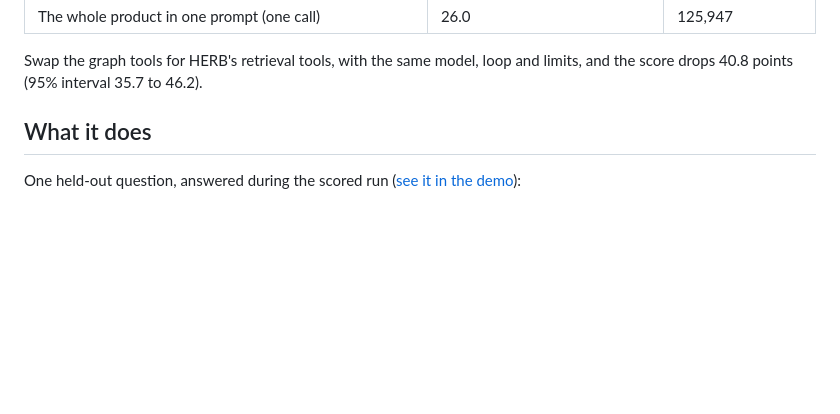
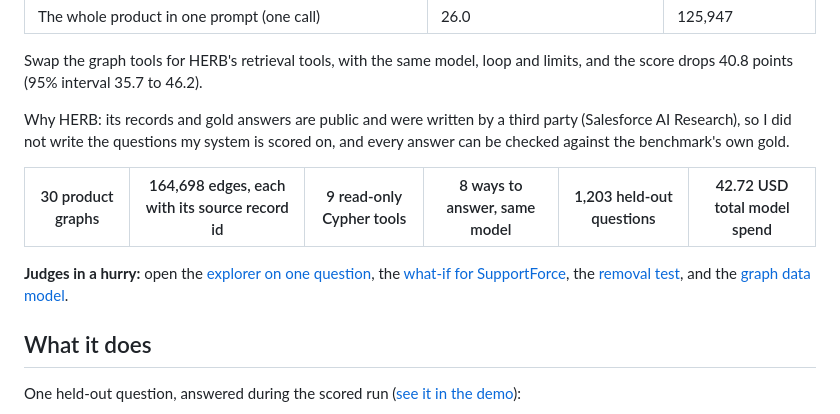
Before and after one commit to zeyusuntt/inherit-brain, a Markdown page: README.md, the part around the change. GitHub-like rendering; blank space fills up the shorter version.

Commit message:
README: why HERB, stat strip, links for judges in a hurry

```diff
--- a/README.md
+++ b/README.md
@@ -18,6 +18,13 @@ On 1,203 held-out questions of Salesforce's [HERB](https://github.com/Salesforce
 | The whole product in one prompt (one call) | 26.0 | 125,947 |
 
 Swap the graph tools for HERB's retrieval tools, with the same model, loop and limits, and the score drops 40.8 points (95% interval 35.7 to 46.2).
+
+Why HERB: its records and gold answers are public and were written by a third party (Salesforce AI Research), so I did not write the questions my system is scored on, and every answer can be checked against the benchmark's own gold.
+
+| 30 product graphs | 164,698 edges, each with its source record id | 9 read-only Cypher tools | 8 ways to answer, same model | 1,203 held-out questions | 42.72 USD total model spend |
+|---|---|---|---|---|---|
+
+**Judges in a hurry:** open the [explorer on one question](https://zeyusuntt.github.io/inherit-brain/explore.html#q=SecurityForce/ans/21), the [what-if for SupportForce](https://zeyusuntt.github.io/inherit-brain/whatif.html#p=SupportForce), the [removal test](#why-a-graph-the-removal-test), and the [graph data model](#graph-data-model).
 
 ## What it does
 
```
